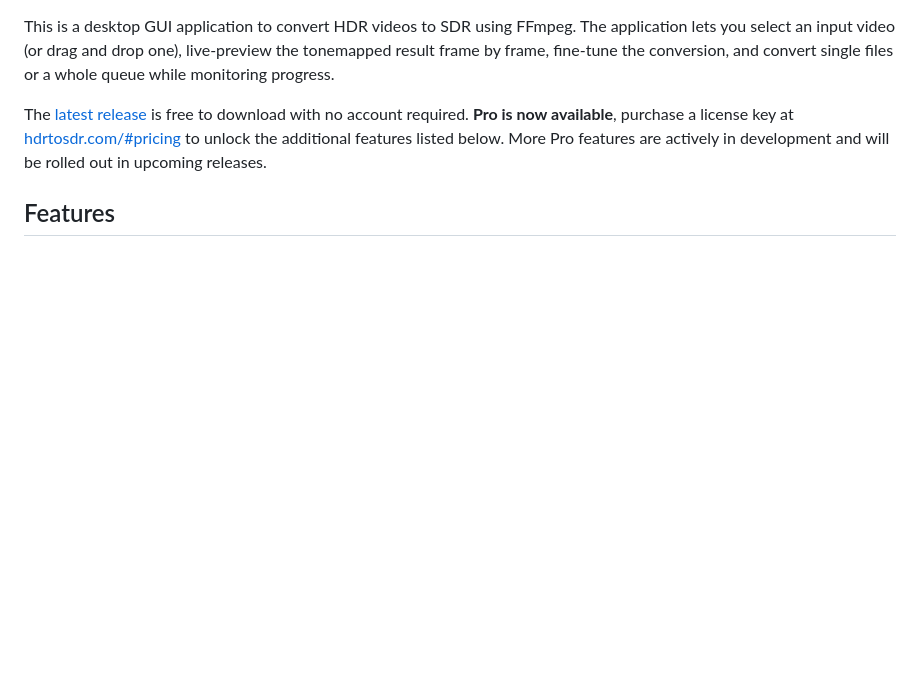
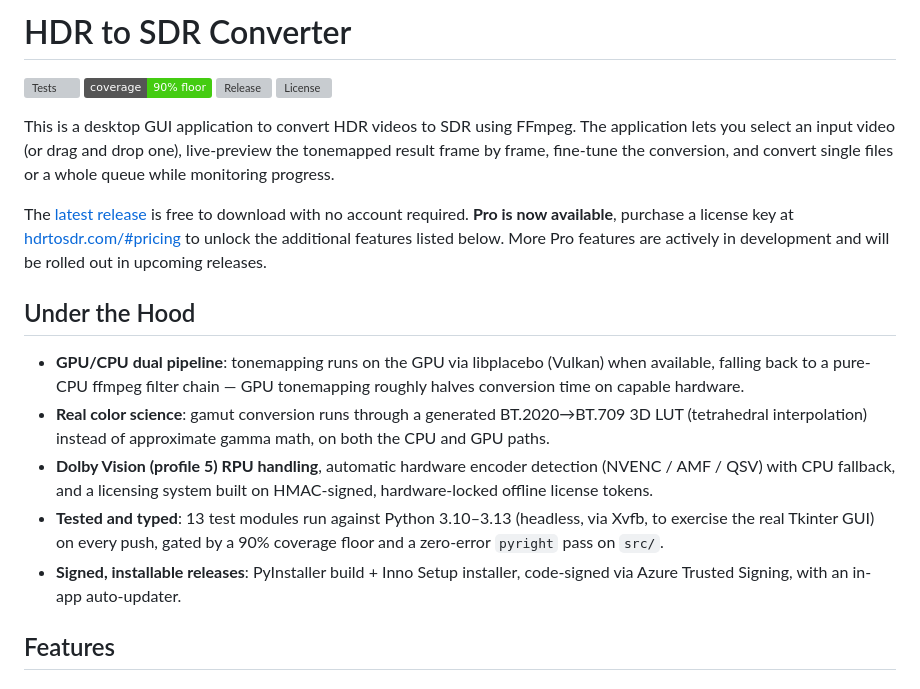
Before and after one commit to TORlN/HDR-to-SDR, a Markdown page: README.md, the part around the change. GitHub-like rendering; badges without logos; blank space fills up the shorter version; grey boxes are pictures that could not be loaded.

Commit message:
docs: highlight engineering depth in README (badges, under-the-hood section)

```diff
--- a/README.md
+++ b/README.md
@@ -1,6 +1,21 @@
+# HDR to SDR Converter
+
+![Tests](https://github.com/TORlN/HDR-to-SDR/actions/workflows/python-tests.yml/badge.svg)
+![Coverage floor](https://img.shields.io/badge/coverage-90%25%20floor-brightgreen)
+![Release](https://img.shields.io/github/v/release/TORlN/HDR-to-SDR)
+![License](https://img.shields.io/github/license/TORlN/HDR-to-SDR)
+
 This is a desktop GUI application to convert HDR videos to SDR using FFmpeg. The application lets you select an input video (or drag and drop one), live-preview the tonemapped result frame by frame, fine-tune the conversion, and convert single files or a whole queue while monitoring progress.
 
 The [latest release](https://github.com/TORlN/HDR-to-SDR/releases) is free to download with no account required. **Pro is now available**, purchase a license key at [hdrtosdr.com/#pricing](https://hdrtosdr.com/#pricing) to unlock the additional features listed below. More Pro features are actively in development and will be rolled out in upcoming releases.
+
+## Under the Hood
+
+- **GPU/CPU dual pipeline**: tonemapping runs on the GPU via libplacebo (Vulkan) when available, falling back to a pure-CPU ffmpeg filter chain — GPU tonemapping roughly halves conversion time on capable hardware.
+- **Real color science**: gamut conversion runs through a generated BT.2020→BT.709 3D LUT (tetrahedral interpolation) instead of approximate gamma math, on both the CPU and GPU paths.
+- **Dolby Vision (profile 5) RPU handling**, automatic hardware encoder detection (NVENC / AMF / QSV) with CPU fallback, and a licensing system built on HMAC-signed, hardware-locked offline license tokens.
+- **Tested and typed**: 13 test modules run against Python 3.10–3.13 (headless, via Xvfb, to exercise the real Tkinter GUI) on every push, gated by a 90% coverage floor and a zero-error `pyright` pass on `src/`.
+- **Signed, installable releases**: PyInstaller build + Inno Setup installer, code-signed via Azure Trusted Signing, with an in-app auto-updater.
 
 ## Features
 
```
